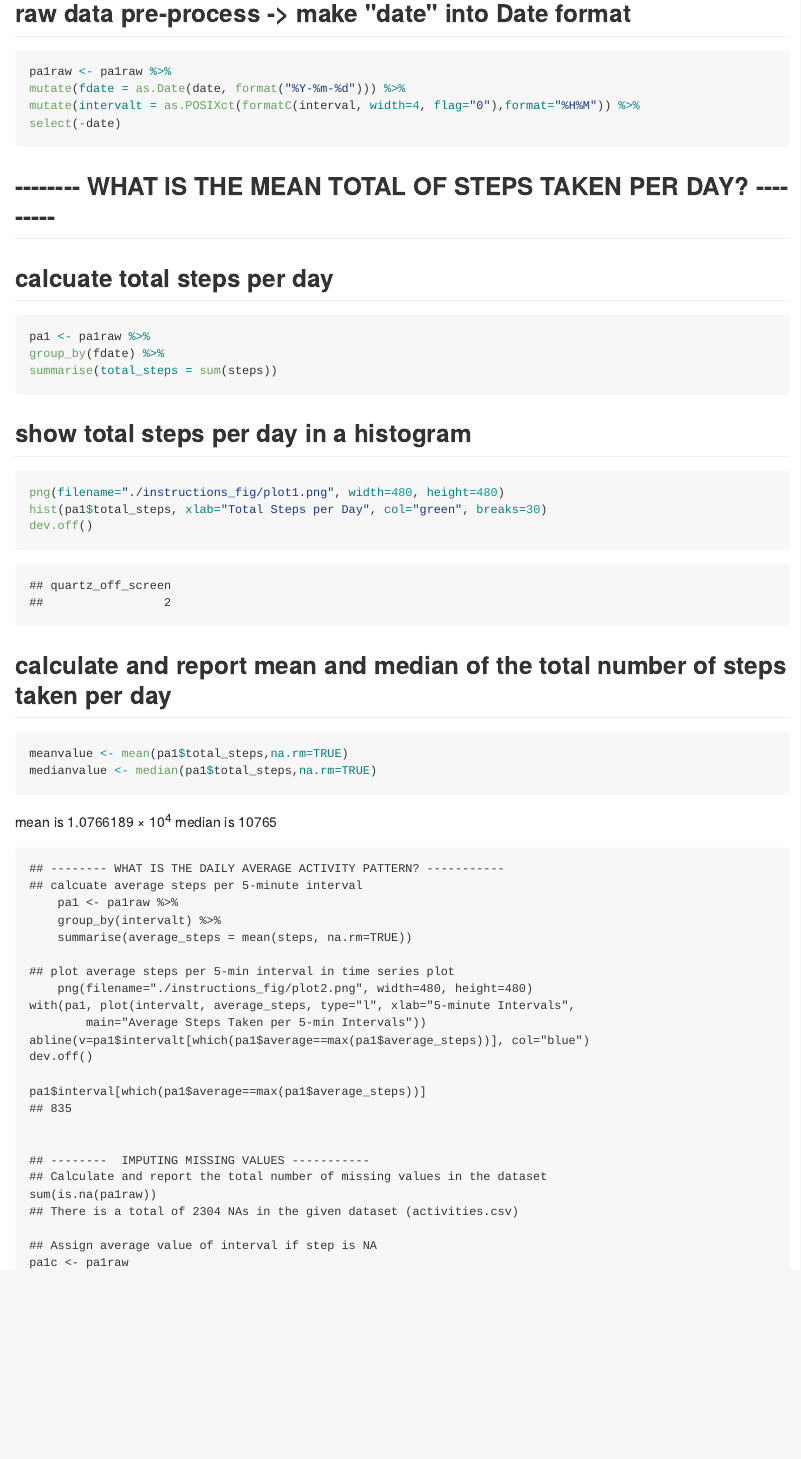
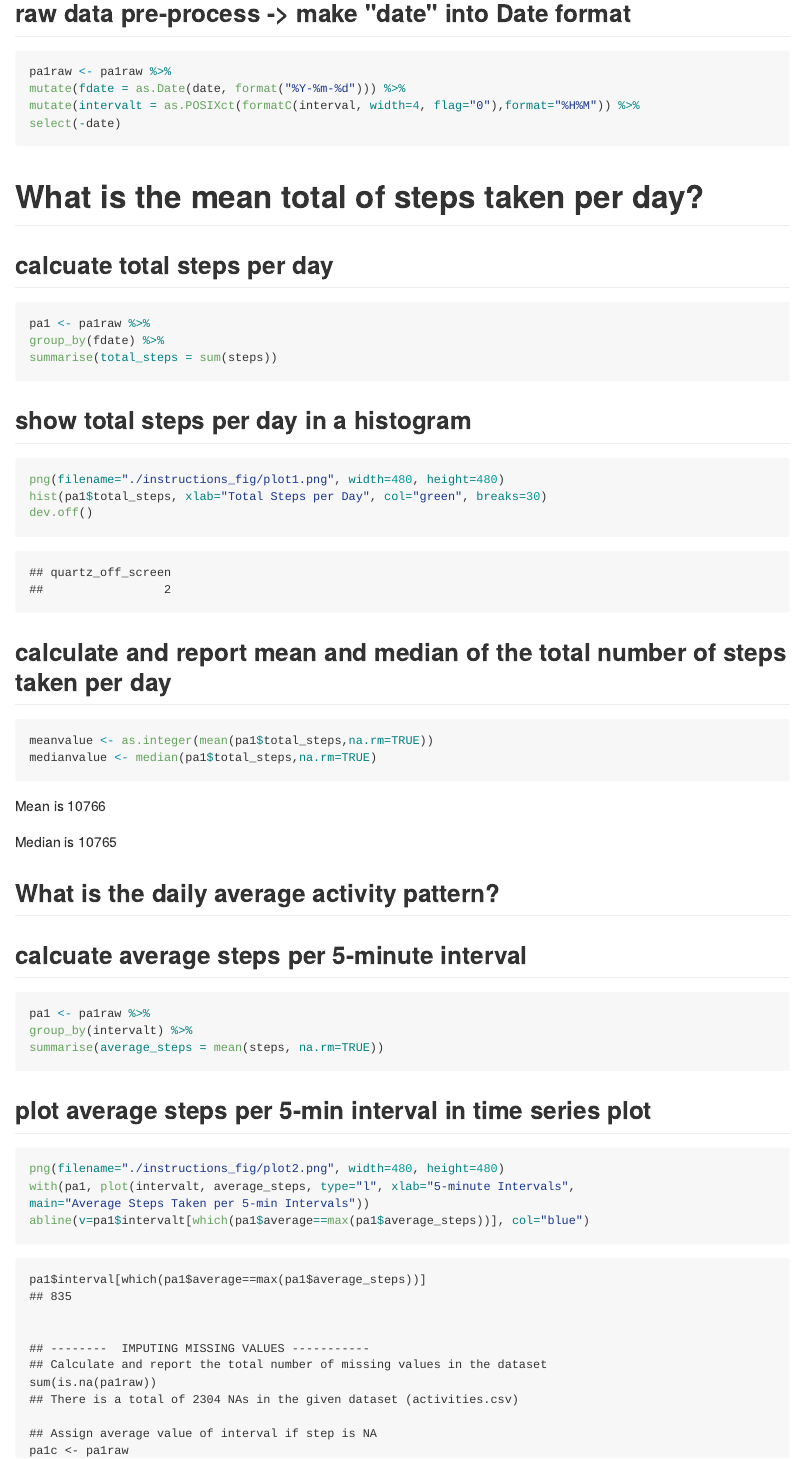
Before and after one commit to yiudim/RepData_PeerAssessment1, an R Markdown document (PA1_template.Rmd): the page in a window 1100 px wide, from 370 px down. The pictures show the output file PA1_template.md that the author committed with the source, drawn offline in the style of GitHub.

Commit message:
R Markdown Trial

````diff
--- a/PA1_template.Rmd
+++ b/PA1_template.Rmd
@@ -26,7 +26,7 @@ select(-date)
 ```
 
 
-## -------- WHAT IS THE MEAN TOTAL OF STEPS TAKEN PER DAY? ---------
+# What is the mean total of steps taken per day?
 ## calcuate total steps per day
 ```{r}
 pa1 <- pa1raw %>%
@@ -43,25 +43,29 @@ dev.off()
 
 ## calculate and report mean and median of the total number of steps taken per day
 ```{r}
-meanvalue <- mean(pa1$total_steps,na.rm=TRUE)
+meanvalue <- as.integer(mean(pa1$total_steps,na.rm=TRUE))
 medianvalue <- median(pa1$total_steps,na.rm=TRUE)
 ```
 
-mean is `r meanvalue`
-median is `r medianvalue`
+Mean is `r meanvalue`
 
-	## -------- WHAT IS THE DAILY AVERAGE ACTIVITY PATTERN? -----------
-	## calcuate average steps per 5-minute interval
-        pa1 <- pa1raw %>%
-		group_by(intervalt) %>%
-		summarise(average_steps = mean(steps, na.rm=TRUE))
+Median is `r medianvalue`
 
-	## plot average steps per 5-min interval in time series plot
-        png(filename="./instructions_fig/plot2.png", width=480, height=480)
-	with(pa1, plot(intervalt, average_steps, type="l", xlab="5-minute Intervals",
-			main="Average Steps Taken per 5-min Intervals"))
-	abline(v=pa1$intervalt[which(pa1$average==max(pa1$average_steps))], col="blue")
-	dev.off()
+## What is the daily average activity pattern?
+## calcuate average steps per 5-minute interval
+```{r}
+pa1 <- pa1raw %>%
+group_by(intervalt) %>%
+summarise(average_steps = mean(steps, na.rm=TRUE))
+```
+
+## plot average steps per 5-min interval in time series plot
+```{r}
+png(filename="./instructions_fig/plot2.png", width=480, height=480)
+with(pa1, plot(intervalt, average_steps, type="l", xlab="5-minute Intervals",
+main="Average Steps Taken per 5-min Intervals"))
+abline(v=pa1$intervalt[which(pa1$average==max(pa1$average_steps))], col="blue")
+```
 
 	pa1$interval[which(pa1$average==max(pa1$average_steps))]
 	## 835
````
Also changed, not shown: PA1_template.md.
